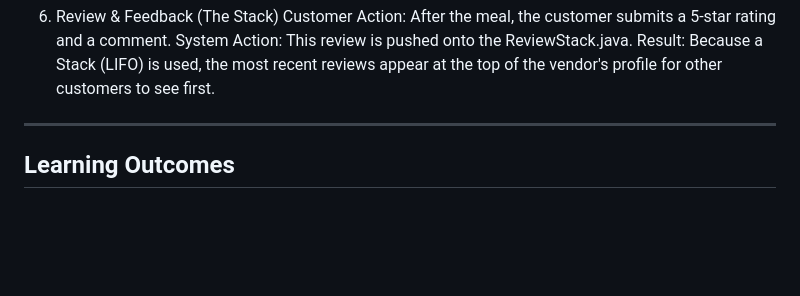
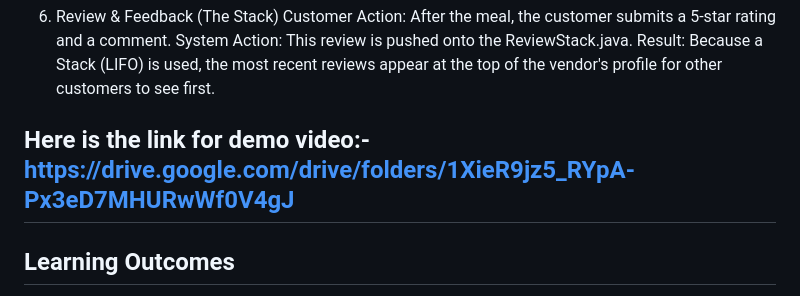
Before and after one commit to veenas619/Vendor-Vantage-Buffer-7.0, a Markdown page: README.md, the part around the change. Rendered like a GitHub page; blank space fills up the shorter version.

```diff
--- a/README.md
+++ b/README.md
@@ -150,6 +150,8 @@ System Action: The payment is officially transferred to the vendor’s wallet, a
 Customer Action: After the meal, the customer submits a 5-star rating and a comment.
 System Action: This review is pushed onto the ReviewStack.java.
 Result: Because a Stack (LIFO) is used, the most recent reviews appear at the top of the vendor's profile for other customers to see first.
+
+Here is the link for demo video:-https://drive.google.com/drive/folders/1XieR9jz5_RYpA-Px3eD7MHURwWf0V4gJ
 ---
 
 ## Learning Outcomes
```
